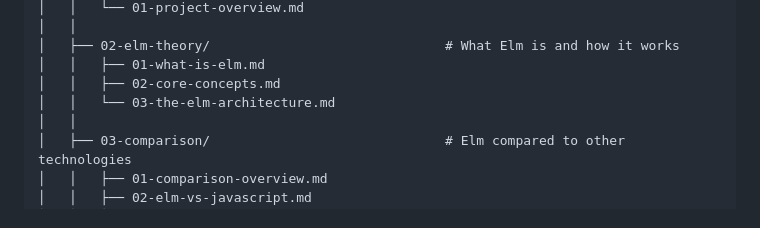
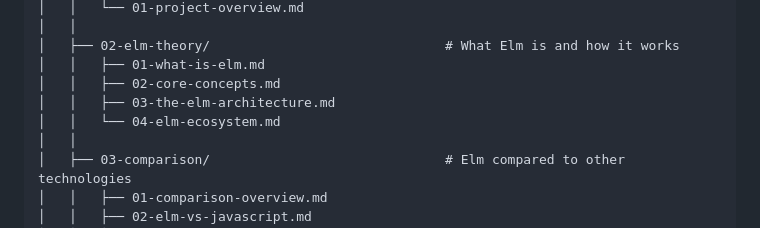
Before and after one commit to MichaMeichtry/emerging-technologies-elm, a Markdown page: README.md, the part around the change. Rendered like a GitHub page.

Commit message:
update README.md to include missing Elm ecosystem chapter

```diff
--- a/README.md
+++ b/README.md
@@ -40,7 +40,8 @@ emerging-technologies-elm/
 │   ├── 02-elm-theory/                              # What Elm is and how it works
 │   │   ├── 01-what-is-elm.md
 │   │   ├── 02-core-concepts.md
-│   │   └── 03-the-elm-architecture.md
+│   │   ├── 03-the-elm-architecture.md
+│   │   └── 04-elm-ecosystem.md
 │   │
 │   ├── 03-comparison/                              # Elm compared to other technologies
 │   │   ├── 01-comparison-overview.md
```
